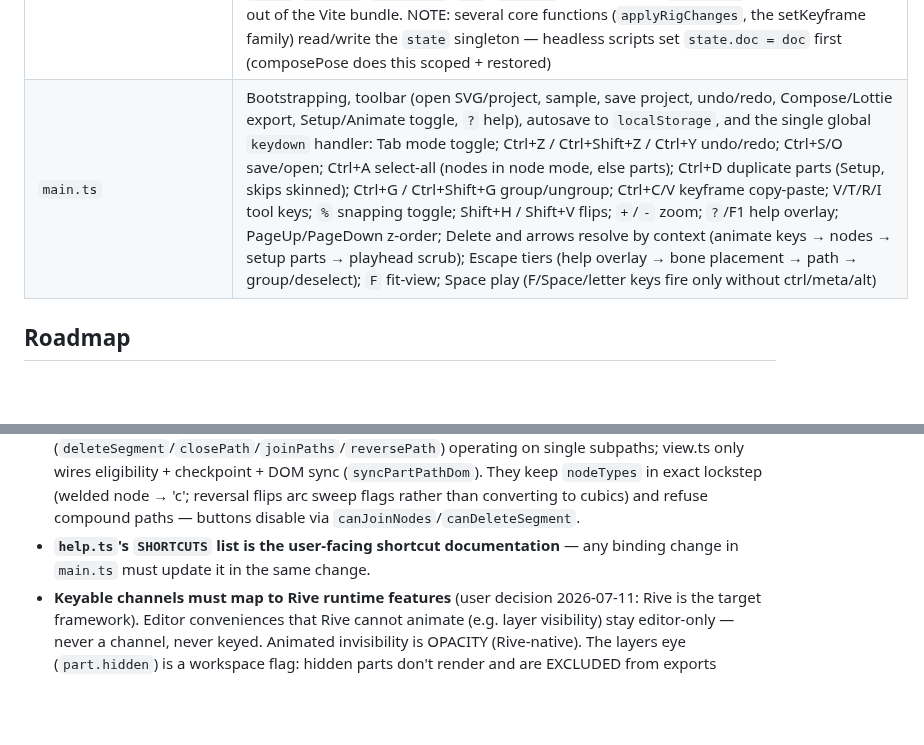
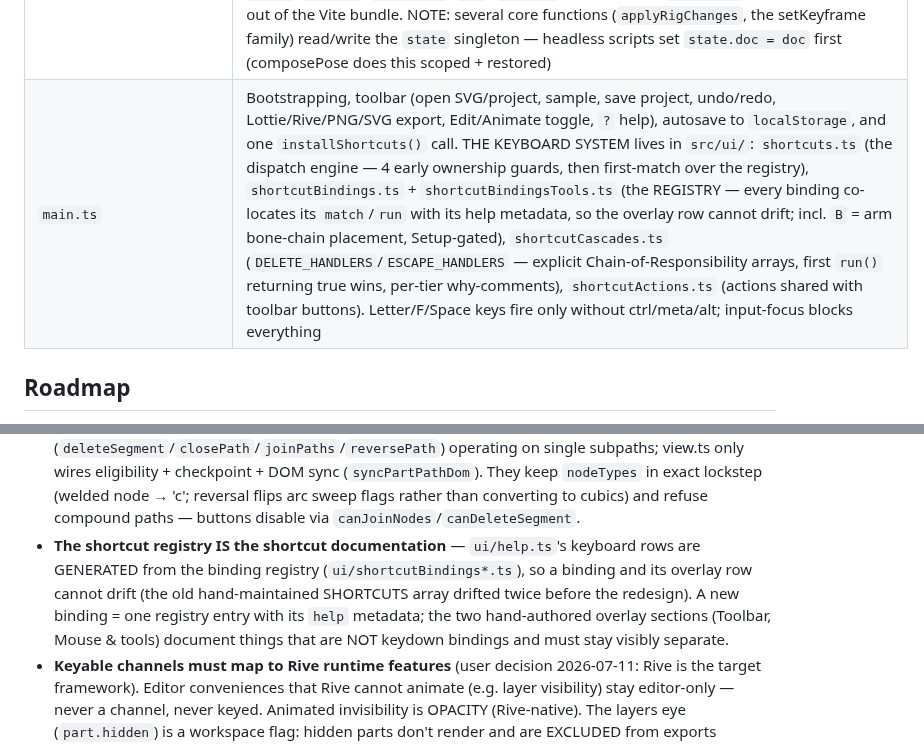
Before and after one commit to sladewasinger/RigStudio, a Markdown page: CLAUDE.md, 2 parts joined by grey strips. GitHub-like rendering; blank space fills up the shorter version.

Commit message:
Docs: ergonomics (e623d4a) + shortcuts registry (a1cee54) ticked; main.ts row + registry-is-documentation convention rewritten
Co-Authored-By: Claude Fable 5 <noreply@anthropic.com>

```diff
--- a/CLAUDE.md
+++ b/CLAUDE.md
@@ -130,7 +130,7 @@ from the console; `window.__smPanel` drives the state-machine editor determinist
 | `panels/smPanel.ts` | **Pure re-export facade** over `src/panels/sm/` — the state-machine editor UI (the timeline's `🔀 logic` view). Modules: `sm/state.ts` (shared session ctx + rerender hook), `sm/graphCamera.ts` (state-box geometry, per-machine pan/zoom viewport), `sm/graphInteract.ts` (drag-to-move, click-click transition arming, create/delete gestures), `sm/graph.ts` (graph bar + node/edge drawing; positions persist on `SMState.x/y`), `sm/preview.ts` (▶ preview engine: SMInstance + rAF driving the canvas via view's `setPoseSampler`, capture-phase pointer listeners mapping canvas hits ancestor-inclusive to listener actions, `window.__smPanel` debug hook with deterministic `tick(dtMs)`), `sm/props.ts` (right column: state/transition property editors incl. conditions/duration/exit-time), `sm/header.ts` (machine CRUD + preview button), `sm/globals.ts` (left column: inputs with live preview controls, listeners editor), `sm/panel.ts` (`buildSMPanel` orchestration + Delete/Escape hooks) |
 | `ai/claude.ts` | Anthropic SDK calls (`claude-opus-4-8`): `animateWithClaude` (adaptive thinking, structured outputs guaranteeing a valid clip JSON, parent-aware system prompt, optional base64 pose snapshot for vision grounding) and `critiqueWithClaude` (plain-text animation review) |
 | `headless/index.ts` | **Pure re-export facade** — the DOM-free surface for scripts/agents (H1): all of `core/model`, `core/stateMachine`'s evaluator, both exporters, and `importSvgHeadless` (scoped jsdom `DOMParser`; the importer itself is untouched). `headless/cli.ts` + `bin.mjs` drive the `rig-studio` CLI (`import`/`validate`/`export-riv`/`render-frames` in `cliCommands.ts`); `headless/composePose.ts` builds a posed standalone SVG through the shared `geometry/pose.ts` kernel (z-sorted draw order, sampled opacity, hidden excluded, artboard frame; SKINNED PARTS RIGID like both exporters — stated in CLI output) and `headless/renderFrames.ts` rasterizes frames via `@resvg/resvg-js` (default times = the A3 cluster algorithm from `core/filmstripTimes.ts`). A module-graph test (`headlessBoundary.test.ts`) enforces that nothing here transitively imports `view/`/`panels/`/`timeline/`/`ui/`; `main.ts` never imports `headless/`, so jsdom/resvg stay out of the Vite bundle. NOTE: several core functions (`applyRigChanges`, the setKeyframe family) read/write the `state` singleton — headless scripts set `state.doc = doc` first (composePose does this scoped + restored) |
-| `main.ts` | Bootstrapping, toolbar (open SVG/project, sample, save project, undo/redo, Compose/Lottie export, Setup/Animate toggle, `?` help), autosave to `localStorage`, and the single global `keydown` handler: Tab mode toggle; Ctrl+Z / Ctrl+Shift+Z / Ctrl+Y undo/redo; Ctrl+S/O save/open; Ctrl+A select-all (nodes in node mode, else parts); Ctrl+D duplicate parts (Setup, skips skinned); Ctrl+G / Ctrl+Shift+G group/ungroup; Ctrl+C/V keyframe copy-paste; V/T/R/I tool keys; `%` snapping toggle; Shift+H / Shift+V flips; `+`/`-` zoom; `?`/F1 help overlay; PageUp/PageDown z-order; Delete and arrows resolve by context (animate keys → nodes → setup parts → playhead scrub); Escape tiers (help overlay → bone placement → path → group/deselect); `F` fit-view; Space play (F/Space/letter keys fire only without ctrl/meta/alt) |
+| `main.ts` | Bootstrapping, toolbar (open SVG/project, sample, save project, undo/redo, Lottie/Rive/PNG/SVG export, Edit/Animate toggle, `?` help), autosave to `localStorage`, and one `installShortcuts()` call. THE KEYBOARD SYSTEM lives in `src/ui/`: `shortcuts.ts` (the dispatch engine — 4 early ownership guards, then first-match over the registry), `shortcutBindings.ts` + `shortcutBindingsTools.ts` (the REGISTRY — every binding co-locates its `match`/`run` with its help metadata, so the overlay row cannot drift; incl. `B` = arm bone-chain placement, Setup-gated), `shortcutCascades.ts` (`DELETE_HANDLERS`/`ESCAPE_HANDLERS` — explicit Chain-of-Responsibility arrays, first `run()` returning true wins, per-tier why-comments), `shortcutActions.ts` (actions shared with toolbar buttons). Letter/F/Space keys fire only without ctrl/meta/alt; input-focus blocks everything |
 
 ## Roadmap
 
@@ -264,8 +264,12 @@ verified as of 2026-07-11; "v3 — Future" is the out-of-scope / next-up list.
   (`syncPartPathDom`). They keep `nodeTypes` in exact lockstep (welded node → 'c';
   reversal flips arc sweep flags rather than converting to cubics) and refuse
   compound paths — buttons disable via `canJoinNodes`/`canDeleteSegment`.
-- **`help.ts`'s `SHORTCUTS` list is the user-facing shortcut documentation** — any
-  binding change in `main.ts` must update it in the same change.
+- **The shortcut registry IS the shortcut documentation** — `ui/help.ts`'s keyboard
+  rows are GENERATED from the binding registry (`ui/shortcutBindings*.ts`), so a
+  binding and its overlay row cannot drift (the old hand-maintained SHORTCUTS array
+  drifted twice before the redesign). A new binding = one registry entry with its
+  `help` metadata; the two hand-authored overlay sections (Toolbar, Mouse & tools)
+  document things that are NOT keydown bindings and must stay visibly separate.
 - **Keyable channels must map to Rive runtime features** (user decision 2026-07-11:
   Rive is the target framework). Editor conveniences that Rive cannot animate
   (e.g. layer visibility) stay editor-only — never a channel, never keyed.
```
Also changed, not shown: ROADMAP.md (+6 -4 lines).
